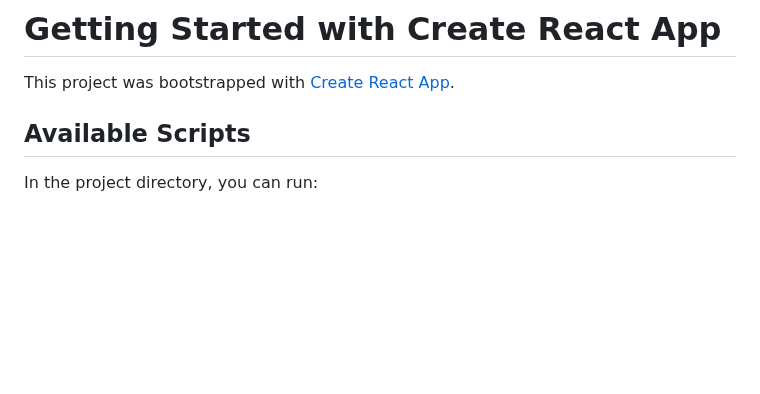
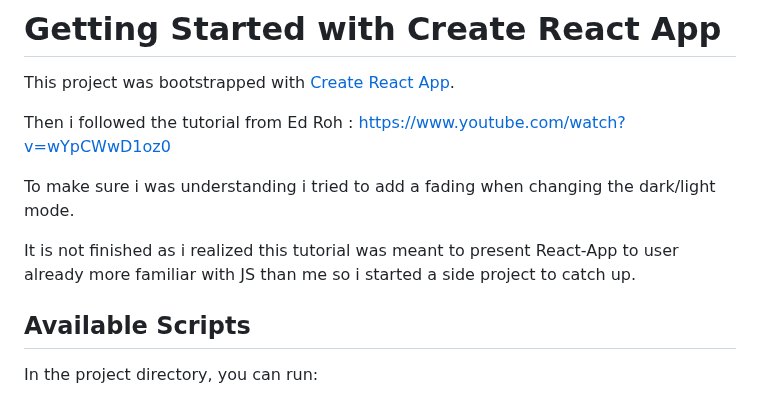
Before and after one commit to nnnPi/ReactTutoDashboard, a Markdown page: README.md, the part around the change. Drawn GitHub-style; blank space fills up the shorter version.

```diff
--- a/README.md
+++ b/README.md
@@ -1,6 +1,14 @@
 # Getting Started with Create React App
 
 This project was bootstrapped with [Create React App](https://github.com/facebook/create-react-app).
+
+Then i followed the tutorial from Ed Roh : https://www.youtube.com/watch?v=wYpCWwD1oz0
+
+To make sure i was understanding i tried to add a fading when changing the dark/light mode.
+
+It is not finished as i realized this tutorial was meant to present React-App to user already more familiar with JS than me so i started a side project to catch up.
+
+
 
 ## Available Scripts
 
```
